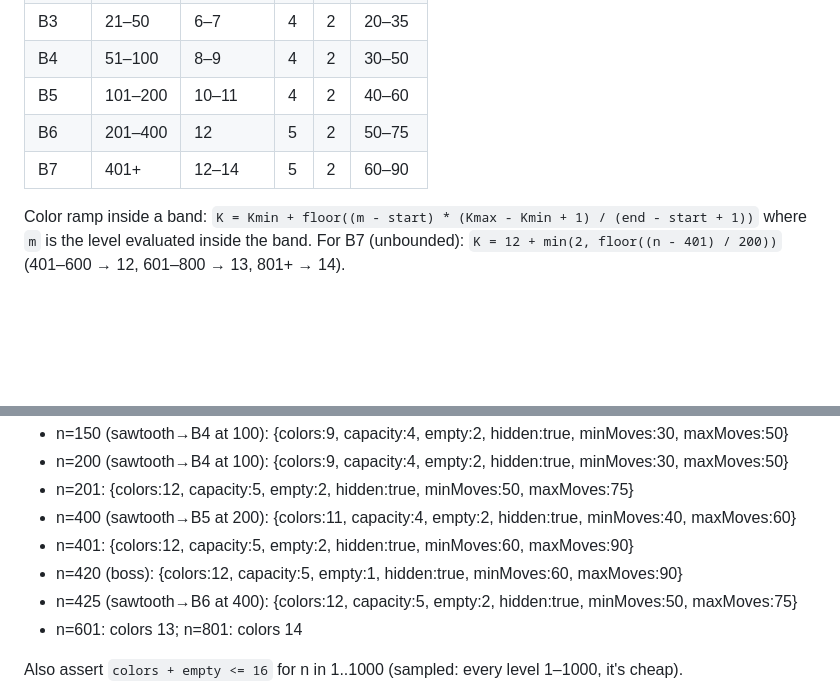
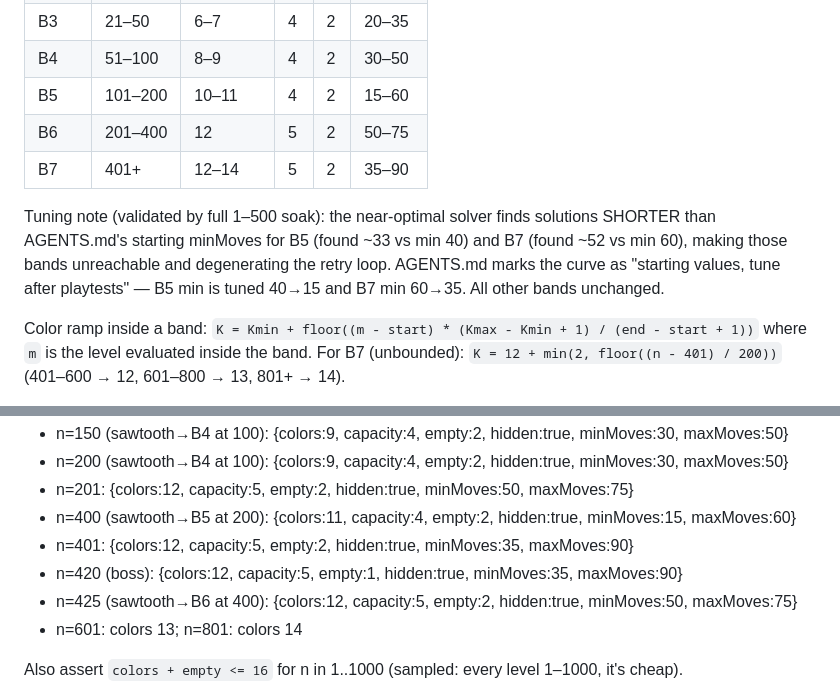
Before and after one commit to mmeister86/watersort, a Markdown page: .docs/sdd-plan.md, 2 parts joined by grey strips. GitHub-like rendering; blank space fills up the shorter version.

Commit message:
docs: tune B5/B7 min moves to achievable bands

```diff
--- a/.docs/sdd-plan.md
+++ b/.docs/sdd-plan.md
@@ -73,9 +73,11 @@ Bands (start–end, K range, H, E, moves):
 | B2 | 6–20 | 4–5 | 4 | 2 | 12–25 |
 | B3 | 21–50 | 6–7 | 4 | 2 | 20–35 |
 | B4 | 51–100 | 8–9 | 4 | 2 | 30–50 |
-| B5 | 101–200 | 10–11 | 4 | 2 | 40–60 |
+| B5 | 101–200 | 10–11 | 4 | 2 | 15–60 |
 | B6 | 201–400 | 12 | 5 | 2 | 50–75 |
-| B7 | 401+ | 12–14 | 5 | 2 | 60–90 |
+| B7 | 401+ | 12–14 | 5 | 2 | 35–90 |
+
+Tuning note (validated by full 1–500 soak): the near-optimal solver finds solutions SHORTER than AGENTS.md's starting minMoves for B5 (found ~33 vs min 40) and B7 (found ~52 vs min 60), making those bands unreachable and degenerating the retry loop. AGENTS.md marks the curve as "starting values, tune after playtests" — B5 min is tuned 40→15 and B7 min 60→35. All other bands unchanged.
 
 Color ramp inside a band: `K = Kmin + floor((m - start) * (Kmax - Kmin + 1) / (end - start + 1))` where `m` is the level evaluated inside the band. For B7 (unbounded): `K = 12 + min(2, floor((n - 401) / 200))` (401–600 → 12, 601–800 → 13, 801+ → 14).
 
@@ -98,9 +100,9 @@ Exact test vectors (assert full param objects):
 - n=150 (sawtooth→B4 at 100): {colors:9, capacity:4, empty:2, hidden:true, minMoves:30, maxMoves:50}
 - n=200 (sawtooth→B4 at 100): {colors:9, capacity:4, empty:2, hidden:true, minMoves:30, maxMoves:50}
 - n=201: {colors:12, capacity:5, empty:2, hidden:true, minMoves:50, maxMoves:75}
-- n=400 (sawtooth→B5 at 200): {colors:11, capacity:4, empty:2, hidden:true, minMoves:40, maxMoves:60}
-- n=401: {colors:12, capacity:5, empty:2, hidden:true, minMoves:60, maxMoves:90}
-- n=420 (boss): {colors:12, capacity:5, empty:1, hidden:true, minMoves:60, maxMoves:90}
+- n=400 (sawtooth→B5 at 200): {colors:11, capacity:4, empty:2, hidden:true, minMoves:15, maxMoves:60}
+- n=401: {colors:12, capacity:5, empty:2, hidden:true, minMoves:35, maxMoves:90}
+- n=420 (boss): {colors:12, capacity:5, empty:1, hidden:true, minMoves:35, maxMoves:90}
 - n=425 (sawtooth→B6 at 400): {colors:12, capacity:5, empty:2, hidden:true, minMoves:50, maxMoves:75}
 - n=601: colors 13; n=801: colors 14
 
```
